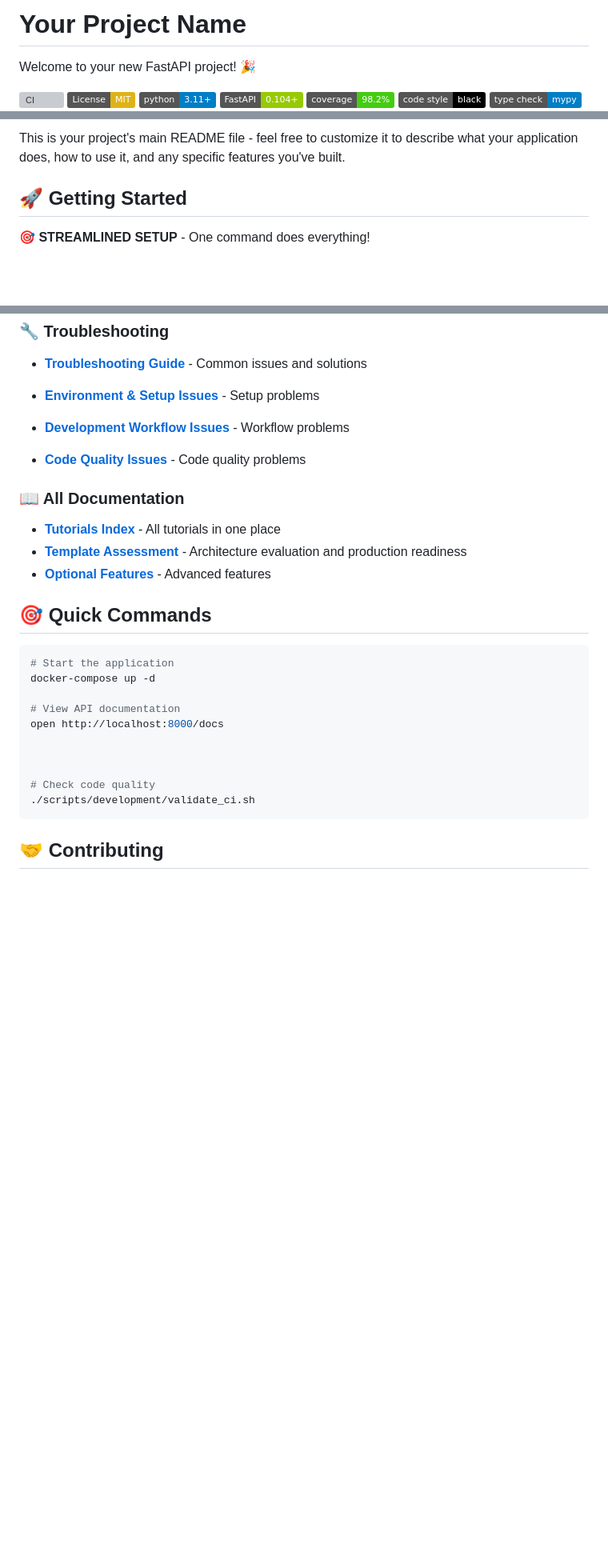
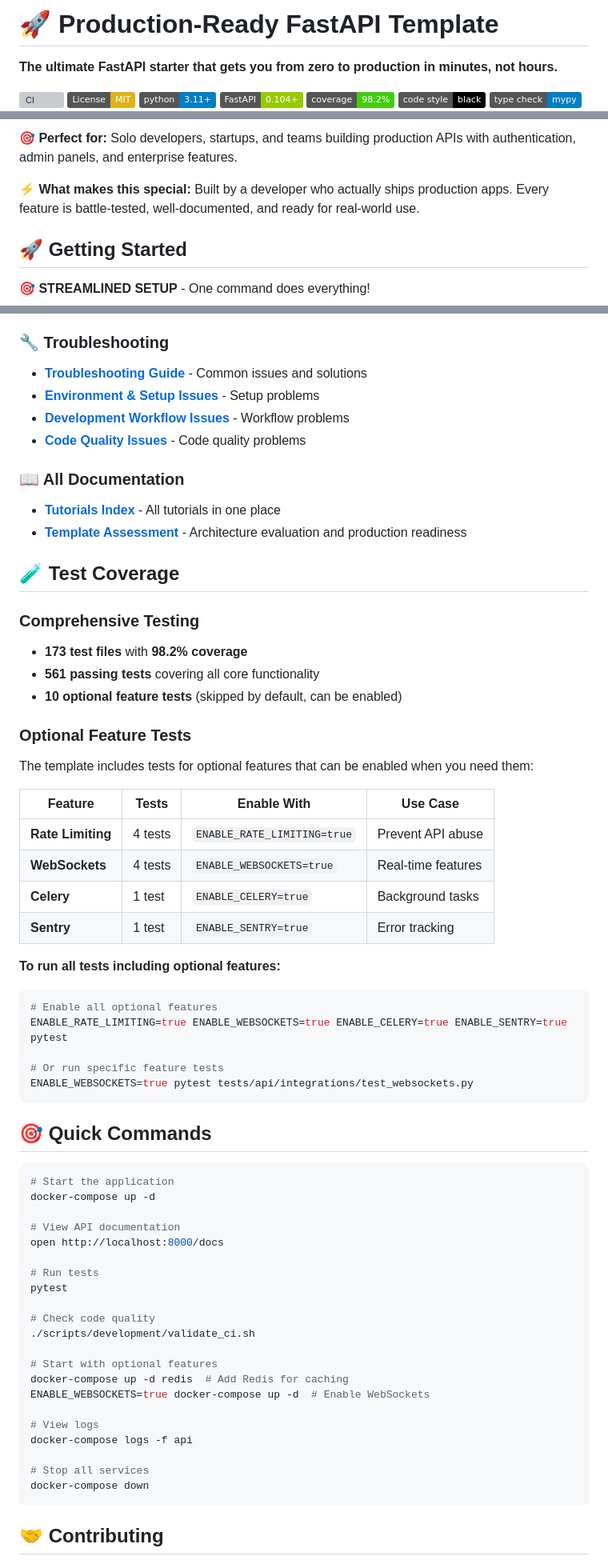
Before and after one commit to triciaward/fast-api-template, a Markdown page: README.md, 3 parts joined by grey strips. Shown at 80% size. GitHub-like rendering; badges without logos; blank space fills up the shorter version; grey boxes are pictures that could not be loaded.

````diff
--- a/README.md
+++ b/README.md
@@ -1,6 +1,6 @@
-# Your Project Name
+# 🚀 Production-Ready FastAPI Template
 
-Welcome to your new FastAPI project! 🎉
+**The ultimate FastAPI starter that gets you from zero to production in minutes, not hours.**
 
 [![CI](https://github.com/triciaward/fast-api-template/workflows/CI/badge.svg)](https://github.com/triciaward/fast-api-template/actions)
 [![License: MIT](https://img.shields.io/badge/License-MIT-yellow.svg)](https://opensource.org/licenses/MIT)
@@ -13,5 +15,7 @@ Welcome to your new FastAPI project! 🎉
 
-This is your project's main README file - feel free to customize it to describe what your application does, how to use it, and any specific features you've built.
+**🎯 Perfect for:** Solo developers, startups, and teams building production APIs with authentication, admin panels, and enterprise features.
+
+**⚡ What makes this special:** Built by a developer who actually ships production apps. Every feature is battle-tested, well-documented, and ready for real-world use.
 
 ## 🚀 Getting Started
 
@@ -116,14 +177,38 @@ This FastAPI template provides a comprehensive foundation for building productio
 ### 🔧 Troubleshooting
 - **[Troubleshooting Guide](docs/troubleshooting/TROUBLESHOOTING_README.md)** - Common issues and solutions
 - **[Environment & Setup Issues](docs/troubleshooting/environment-setup/ENVIRONMENT_SETUP_README.md)** - Setup problems
-
 - **[Development Workflow Issues](docs/troubleshooting/development-workflow/DEVELOPMENT_WORKFLOW_README.md)** - Workflow problems
 - **[Code Quality Issues](docs/troubleshooting/code-quality/CODE_QUALITY_README.md)** - Code quality problems
 
 ### 📖 All Documentation
 - **[Tutorials Index](docs/tutorials/TUTORIALS.md)** - All tutorials in one place
 - **[Template Assessment](docs/tutorials/template-audit.md)** - Architecture evaluation and production readiness
-- **[Optional Features](docs/tutorials/optional-features.md)** - Advanced features
+
+## 🧪 Test Coverage
+
+### **Comprehensive Testing**
+- **173 test files** with **98.2% coverage**
+- **561 passing tests** covering all core functionality
+- **10 optional feature tests** (skipped by default, can be enabled)
+
+### **Optional Feature Tests**
+The template includes tests for optional features that can be enabled when you need them:
+
+| Feature | Tests | Enable With | Use Case |
+|---------|-------|-------------|----------|
+| **Rate Limiting** | 4 tests | `ENABLE_RATE_LIMITING=true` | Prevent API abuse |
+| **WebSockets** | 4 tests | `ENABLE_WEBSOCKETS=true` | Real-time features |
+| **Celery** | 1 test | `ENABLE_CELERY=true` | Background tasks |
+| **Sentry** | 1 test | `ENABLE_SENTRY=true` | Error tracking |
+
+**To run all tests including optional features:**
+```bash
+# Enable all optional features
+ENABLE_RATE_LIMITING=true ENABLE_WEBSOCKETS=true ENABLE_CELERY=true ENABLE_SENTRY=true pytest
+
+# Or run specific feature tests
+ENABLE_WEBSOCKETS=true pytest tests/api/integrations/test_websockets.py
+```
 
 ## 🎯 Quick Commands
 
@@ -134,10 +219,21 @@ docker-compose up -d
 # View API documentation
 open http://localhost:8000/docs
 
-
+# Run tests
+pytest
 
 # Check code quality
 ./scripts/development/validate_ci.sh
+
+# Start with optional features
+docker-compose up -d redis  # Add Redis for caching
+ENABLE_WEBSOCKETS=true docker-compose up -d  # Enable WebSockets
+
+# View logs
+docker-compose logs -f api
+
+# Stop all services
+docker-compose down
 ```
 
 ## 🤝 Contributing
````
Also changed, not shown: other parts of README.md (+102 -43 lines).
